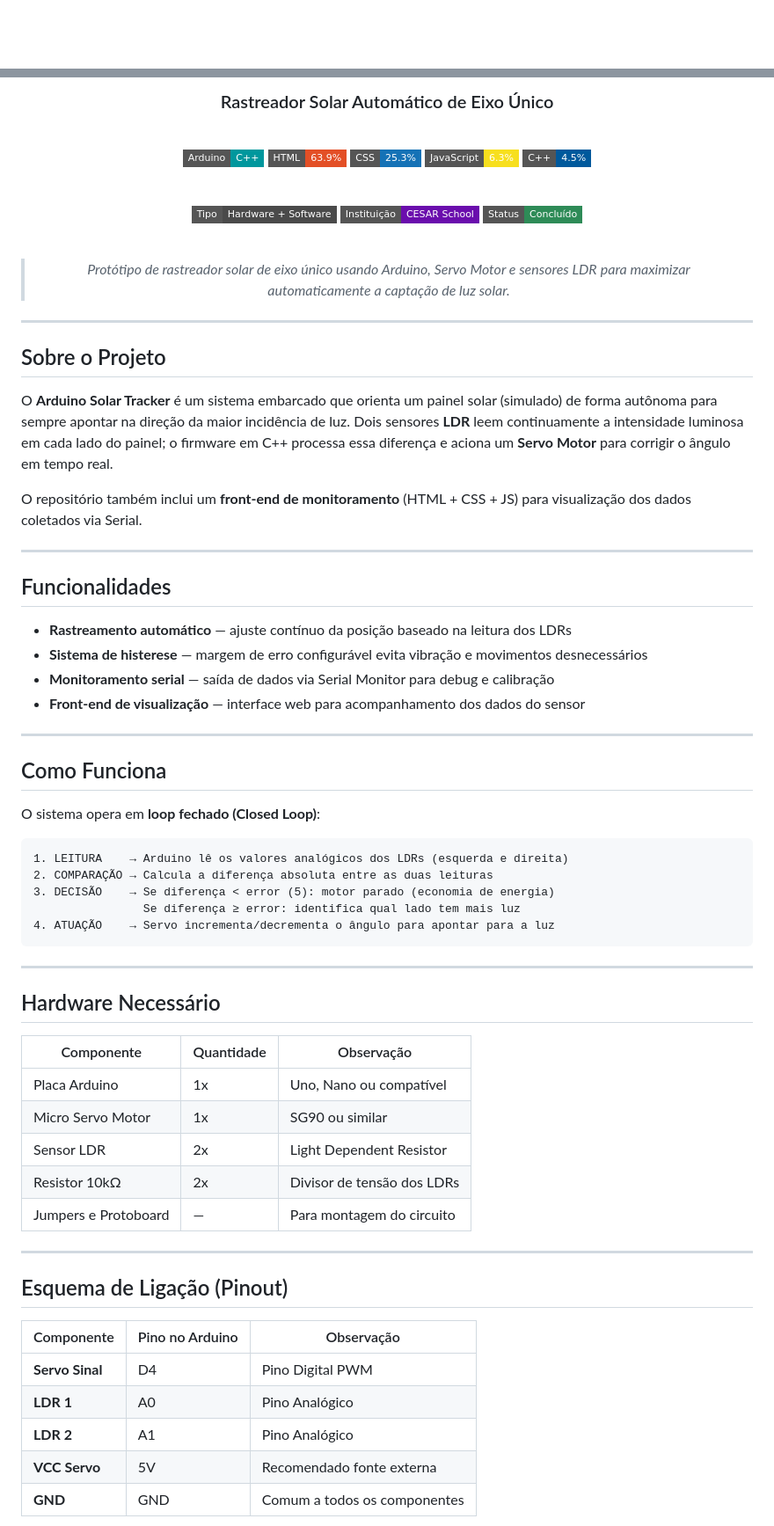
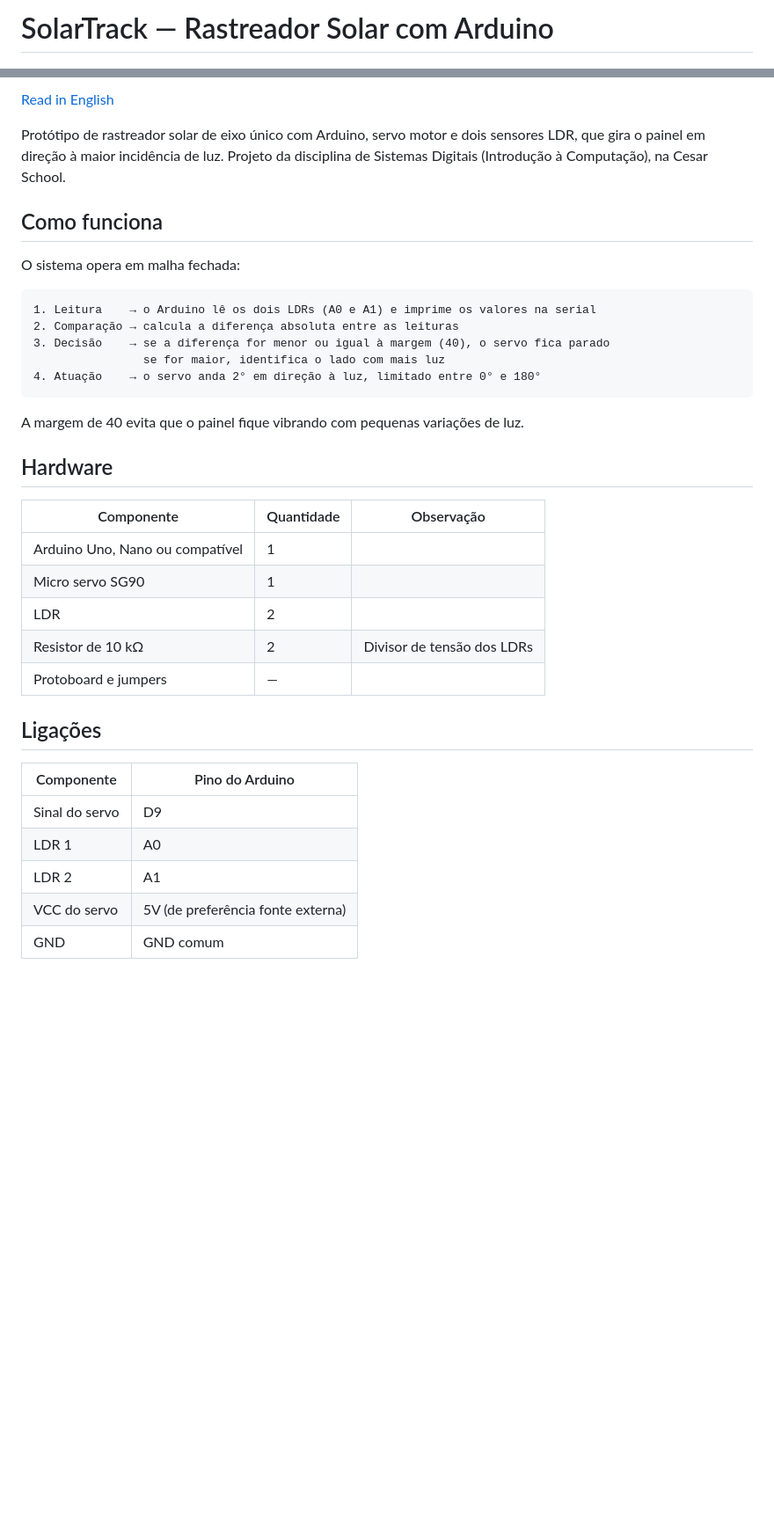
Before and after one commit to Luisr-nunes/tracker_solar, a Markdown page: README.md, 2 parts joined by grey strips. Shown at 88% size. Drawn GitHub-style; badges without logos; blank space fills up the shorter version.

Commit message:
docs: revisa README em português e adiciona versão em inglês

````diff
--- a/README.md
+++ b/README.md
@@ -1,2 +1,2 @@
-<div align="center">
+# SolarTrack — Rastreador Solar com Arduino
 
@@ -4,81 +5,41 @@
 
-### Rastreador Solar Automático de Eixo Único
+[Read in English](README.en.md)
 
-<br>
+Protótipo de rastreador solar de eixo único com Arduino, servo motor e dois sensores LDR, que gira o painel em direção à maior incidência de luz. Projeto da disciplina de Sistemas Digitais (Introdução à Computação), na Cesar School.
 
-![Arduino](https://img.shields.io/badge/Arduino-C++-00979D?style=flat-square&logo=arduino&logoColor=white)
-![HTML](https://img.shields.io/badge/HTML-63.9%25-E34F26?style=flat-square&logo=html5&logoColor=white)
-![CSS](https://img.shields.io/badge/CSS-25.3%25-1572B6?style=flat-square&logo=css3&logoColor=white)
-![JavaScript](https://img.shields.io/badge/JavaScript-6.3%25-F7DF1E?style=flat-square&logo=javascript&logoColor=black)
-![C++](https://img.shields.io/badge/C++-4.5%25-00599C?style=flat-square&logo=cplusplus&logoColor=white)
+## Como funciona
 
-<br>
-
-![Tipo](https://img.shields.io/badge/Tipo-Hardware_%2B_Software-4A4A4A?style=flat-square)
-![Instituição](https://img.shields.io/badge/Instituição-CESAR_School-6A0DAD?style=flat-square)
-![Status](https://img.shields.io/badge/Status-Concluído-2E8B57?style=flat-square)
-
-<br>
-
-> *Protótipo de rastreador solar de eixo único usando Arduino, Servo Motor e sensores LDR*
-> *para maximizar automaticamente a captação de luz solar.*
-
-</div>
-
----
-
-## Sobre o Projeto
-
-O **Arduino Solar Tracker** é um sistema embarcado que orienta um painel solar (simulado) de forma autônoma para sempre apontar na direção da maior incidência de luz. Dois sensores **LDR** leem continuamente a intensidade luminosa em cada lado do painel; o firmware em C++ processa essa diferença e aciona um **Servo Motor** para corrigir o ângulo em tempo real.
-
-O repositório também inclui um **front-end de monitoramento** (HTML + CSS + JS) para visualização dos dados coletados via Serial.
-
----
-
-## Funcionalidades
-
-- **Rastreamento automático** — ajuste contínuo da posição baseado na leitura dos LDRs
-- **Sistema de histerese** — margem de erro configurável evita vibração e movimentos desnecessários
-- **Monitoramento serial** — saída de dados via Serial Monitor para debug e calibração
-- **Front-end de visualização** — interface web para acompanhamento dos dados do sensor
-
----
-
-## Como Funciona
-
-O sistema opera em **loop fechado (Closed Loop)**:
+O sistema opera em malha fechada:
 
 ```
-1. LEITURA    → Arduino lê os valores analógicos dos LDRs (esquerda e direita)
-2. COMPARAÇÃO → Calcula a diferença absoluta entre as duas leituras
-3. DECISÃO    → Se diferença < error (5): motor parado (economia de energia)
-                Se diferença ≥ error: identifica qual lado tem mais luz
-4. ATUAÇÃO    → Servo incrementa/decrementa o ângulo para apontar para a luz
+1. Leitura    → o Arduino lê os dois LDRs (A0 e A1) e imprime os valores na serial
+2. Comparação → calcula a diferença absoluta entre as leituras
+3. Decisão    → se a diferença for menor ou igual à margem (40), o servo fica parado
+                se for maior, identifica o lado com mais luz
+4. Atuação    → o servo anda 2° em direção à luz, limitado entre 0° e 180°
 ```
 
----
+A margem de 40 evita que o painel fique vibrando com pequenas variações de luz.
 
-## Hardware Necessário
+## Hardware
 
 | Componente | Quantidade | Observação |
-|---|---|---|
-| Placa Arduino | 1x | Uno, Nano ou compatível |
-| Micro Servo Motor | 1x | SG90 ou similar |
-| Sensor LDR | 2x | Light Dependent Resistor |
-| Resistor 10kΩ | 2x | Divisor de tensão dos LDRs |
-| Jumpers e Protoboard | — | Para montagem do circuito |
+| --- | --- | --- |
+| Arduino Uno, Nano ou compatível | 1 | |
+| Micro servo SG90 | 1 | |
+| LDR | 2 | |
+| Resistor de 10 kΩ | 2 | Divisor de tensão dos LDRs |
+| Protoboard e jumpers | — | |
 
----
+## Ligações
 
-## Esquema de Ligação (Pinout)
-
-| Componente | Pino no Arduino | Observação |
-|---|---|---|
-| **Servo Sinal** | D4 | Pino Digital PWM |
-| **LDR 1** | A0 | Pino Analógico |
-| **LDR 2** | A1 | Pino Analógico |
-| **VCC Servo** | 5V | Recomendado fonte externa |
-| **GND** | GND | Comum a todos os componentes |
+| Componente | Pino do Arduino |
+| --- | --- |
+| Sinal do servo | D9 |
+| LDR 1 | A0 |
+| LDR 2 | A1 |
+| VCC do servo | 5V (de preferência fonte externa) |
+| GND | GND comum |
 
 <div align="center">
 
````
Also changed, not shown: other parts of README.md (+21 -51 lines), README.en.md (added, +83 -0 lines).
